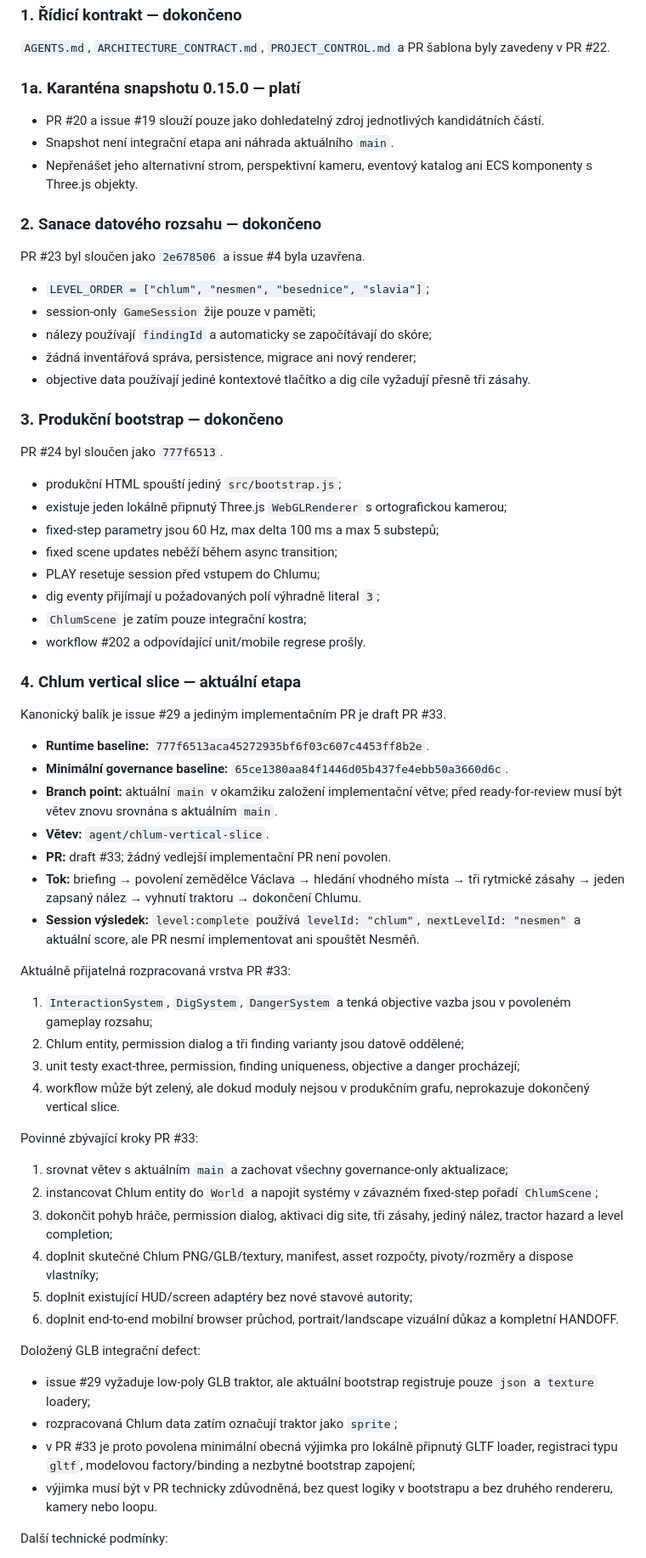
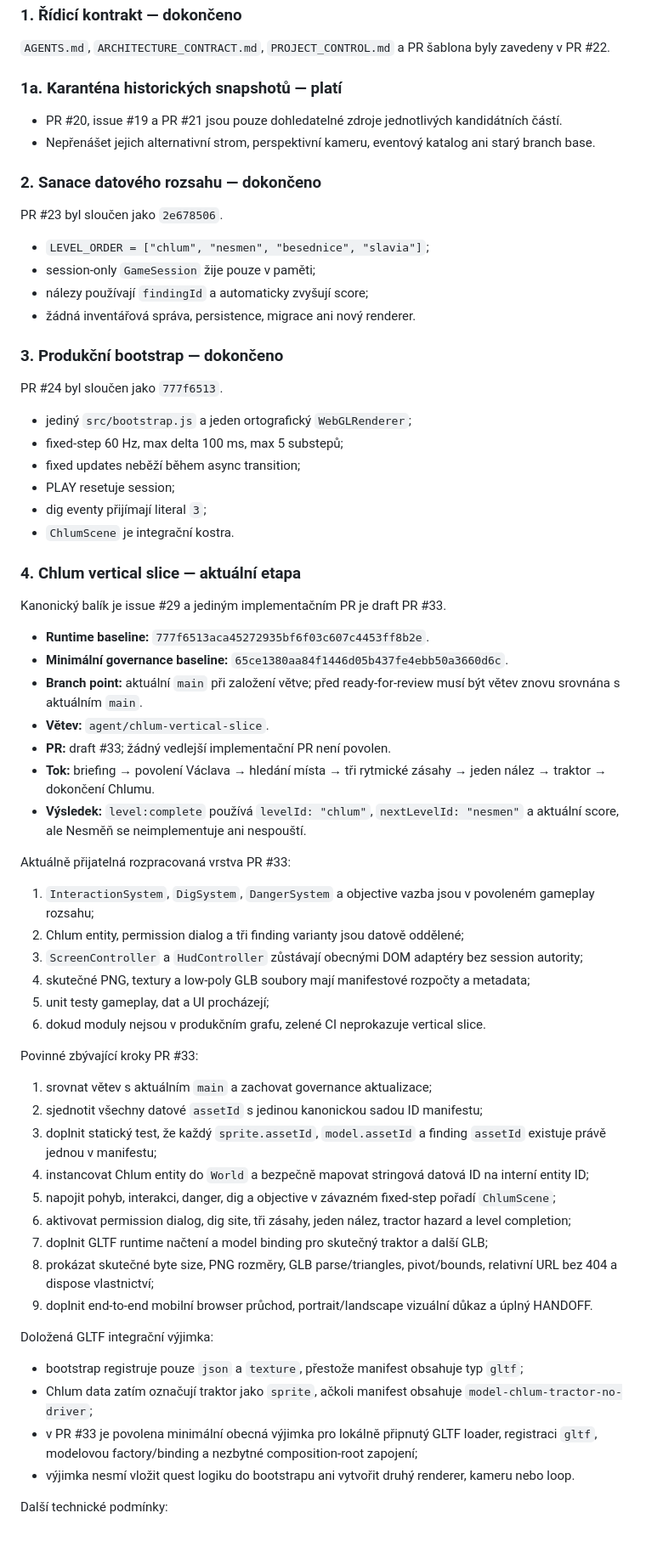
Before and after one commit to rajekroman/lovec-vltavinu, a Markdown page: docs/PROJECT_CONTROL.md, the part around one of its changes. Shown at 85% size. GitHub-like rendering; blank space fills up the shorter version.

Commit message:
Aktualizovat audit assetové a UI vrstvy PR #33

```diff
--- a/docs/PROJECT_CONTROL.md
+++ b/docs/PROJECT_CONTROL.md
@@ -51,34 +52,30 @@
 
 `AGENTS.md`, `ARCHITECTURE_CONTRACT.md`, `PROJECT_CONTROL.md` a PR šablona byly zavedeny v PR #22.
 
-### 1a. Karanténa snapshotu 0.15.0 — platí
+### 1a. Karanténa historických snapshotů — platí
 
-- PR #20 a issue #19 slouží pouze jako dohledatelný zdroj jednotlivých kandidátních částí.
-- Snapshot není integrační etapa ani náhrada aktuálního `main`.
-- Nepřenášet jeho alternativní strom, perspektivní kameru, eventový katalog ani ECS komponenty s Three.js objekty.
+- PR #20, issue #19 a PR #21 jsou pouze dohledatelné zdroje jednotlivých kandidátních částí.
+- Nepřenášet jejich alternativní strom, perspektivní kameru, eventový katalog ani starý branch base.
 
 ### 2. Sanace datového rozsahu — dokončeno
 
-PR #23 byl sloučen jako `2e678506` a issue #4 byla uzavřena.
+PR #23 byl sloučen jako `2e678506`.
 
 - `LEVEL_ORDER = ["chlum", "nesmen", "besednice", "slavia"]`;
 - session-only `GameSession` žije pouze v paměti;
-- nálezy používají `findingId` a automaticky se započítávají do skóre;
-- žádná inventářová správa, persistence, migrace ani nový renderer;
-- objective data používají jediné kontextové tlačítko a dig cíle vyžadují přesně tři zásahy.
+- nálezy používají `findingId` a automaticky zvyšují score;
+- žádná inventářová správa, persistence, migrace ani nový renderer.
 
 ### 3. Produkční bootstrap — dokončeno
 
 PR #24 byl sloučen jako `777f6513`.
 
-- produkční HTML spouští jediný `src/bootstrap.js`;
-- existuje jeden lokálně připnutý Three.js `WebGLRenderer` s ortografickou kamerou;
-- fixed-step parametry jsou 60 Hz, max delta 100 ms a max 5 substepů;
-- fixed scene updates neběží během async transition;
-- PLAY resetuje session před vstupem do Chlumu;
-- dig eventy přijímají u požadovaných polí výhradně literal `3`;
-- `ChlumScene` je zatím pouze integrační kostra;
-- workflow #202 a odpovídající unit/mobile regrese prošly.
+- jediný `src/bootstrap.js` a jeden ortografický `WebGLRenderer`;
+- fixed-step 60 Hz, max delta 100 ms, max 5 substepů;
+- fixed updates neběží během async transition;
+- PLAY resetuje session;
+- dig eventy přijímají literal `3`;
+- `ChlumScene` je integrační kostra.
 
 ### 4. Chlum vertical slice — aktuální etapa
 
@@ -86,34 +83,39 @@ Kanonický balík je issue #29 a jediným implementačním PR je draft PR #33.
 
 - **Runtime baseline:** `777f6513aca45272935bf6f03c607c4453ff8b2e`.
 - **Minimální governance baseline:** `65ce1380aa84f1446d05b437fe4ebb50a3660d6c`.
-- **Branch point:** aktuální `main` v okamžiku založení implementační větve; před ready-for-review musí být větev znovu srovnána s aktuálním `main`.
+- **Branch point:** aktuální `main` při založení větve; před ready-for-review musí být větev znovu srovnána s aktuálním `main`.
 - **Větev:** `agent/chlum-vertical-slice`.
 - **PR:** draft #33; žádný vedlejší implementační PR není povolen.
-- **Tok:** briefing → povolení zemědělce Václava → hledání vhodného místa → tři rytmické zásahy → jeden zapsaný nález → vyhnutí traktoru → dokončení Chlumu.
-- **Session výsledek:** `level:complete` používá `levelId: "chlum"`, `nextLevelId: "nesmen"` a aktuální score, ale PR nesmí implementovat ani spouštět Nesměň.
+- **Tok:** briefing → povolení Václava → hledání místa → tři rytmické zásahy → jeden nález → traktor → dokončení Chlumu.
+- **Výsledek:** `level:complete` používá `levelId: "chlum"`, `nextLevelId: "nesmen"` a aktuální score, ale Nesměň se neimplementuje ani nespouští.
 
 Aktuálně přijatelná rozpracovaná vrstva PR #33:
 
-1. `InteractionSystem`, `DigSystem`, `DangerSystem` a tenká objective vazba jsou v povoleném gameplay rozsahu;
+1. `InteractionSystem`, `DigSystem`, `DangerSystem` a objective vazba jsou v povoleném gameplay rozsahu;
 2. Chlum entity, permission dialog a tři finding varianty jsou datově oddělené;
-3. unit testy exact-three, permission, finding uniqueness, objective a danger procházejí;
-4. workflow může být zelený, ale dokud moduly nejsou v produkčním grafu, neprokazuje dokončený vertical slice.
+3. `ScreenController` a `HudController` zůstávají obecnými DOM adaptéry bez session autority;
+4. skutečné PNG, textury a low-poly GLB soubory mají manifestové rozpočty a metadata;
+5. unit testy gameplay, dat a UI procházejí;
+6. dokud moduly nejsou v produkčním grafu, zelené CI neprokazuje vertical slice.
 
 Povinné zbývající kroky PR #33:
 
-1. srovnat větev s aktuálním `main` a zachovat všechny governance-only aktualizace;
-2. instancovat Chlum entity do `World` a napojit systémy v závazném fixed-step pořadí `ChlumScene`;
-3. dokončit pohyb hráče, permission dialog, aktivaci dig site, tři zásahy, jediný nález, tractor hazard a level completion;
-4. doplnit skutečné Chlum PNG/GLB/textury, manifest, asset rozpočty, pivoty/rozměry a dispose vlastníky;
-5. doplnit existující HUD/screen adaptéry bez nové stavové autority;
-6. doplnit end-to-end mobilní browser průchod, portrait/landscape vizuální důkaz a kompletní HANDOFF.
+1. srovnat větev s aktuálním `main` a zachovat governance aktualizace;
+2. sjednotit všechny datové `assetId` s jedinou kanonickou sadou ID manifestu;
+3. doplnit statický test, že každý `sprite.assetId`, `model.assetId` a finding `assetId` existuje právě jednou v manifestu;
+4. instancovat Chlum entity do `World` a bezpečně mapovat stringová datová ID na interní entity ID;
+5. napojit pohyb, interakci, danger, dig a objective v závazném fixed-step pořadí `ChlumScene`;
+6. aktivovat permission dialog, dig site, tři zásahy, jeden nález, tractor hazard a level completion;
+7. doplnit GLTF runtime načtení a model binding pro skutečný traktor a další GLB;
+8. prokázat skutečné byte size, PNG rozměry, GLB parse/triangles, pivot/bounds, relativní URL bez 404 a dispose vlastnictví;
+9. doplnit end-to-end mobilní browser průchod, portrait/landscape vizuální důkaz a úplný HANDOFF.
 
-Doložený GLB integrační defect:
+Doložená GLTF integrační výjimka:
 
-- issue #29 vyžaduje low-poly GLB traktor, ale aktuální bootstrap registruje pouze `json` a `texture` loadery;
-- rozpracovaná Chlum data zatím označují traktor jako `sprite`;
-- v PR #33 je proto povolena minimální obecná výjimka pro lokálně připnutý GLTF loader, registraci typu `gltf`, modelovou factory/binding a nezbytné bootstrap zapojení;
-- výjimka musí být v PR technicky zdůvodněná, bez quest logiky v bootstrapu a bez druhého rendereru, kamery nebo loopu.
+- bootstrap registruje pouze `json` a `texture`, přestože manifest obsahuje typ `gltf`;
+- Chlum data zatím označují traktor jako `sprite`, ačkoli manifest obsahuje `model-chlum-tractor-no-driver`;
+- v PR #33 je povolena minimální obecná výjimka pro lokálně připnutý GLTF loader, registraci `gltf`, modelovou factory/binding a nezbytné composition-root zapojení;
+- výjimka nesmí vložit quest logiku do bootstrapu ani vytvořit druhý renderer, kameru nebo loop.
 
 Další technické podmínky:
 
```
Also changed, not shown: other parts of docs/PROJECT_CONTROL.md (+35 -32 lines).
